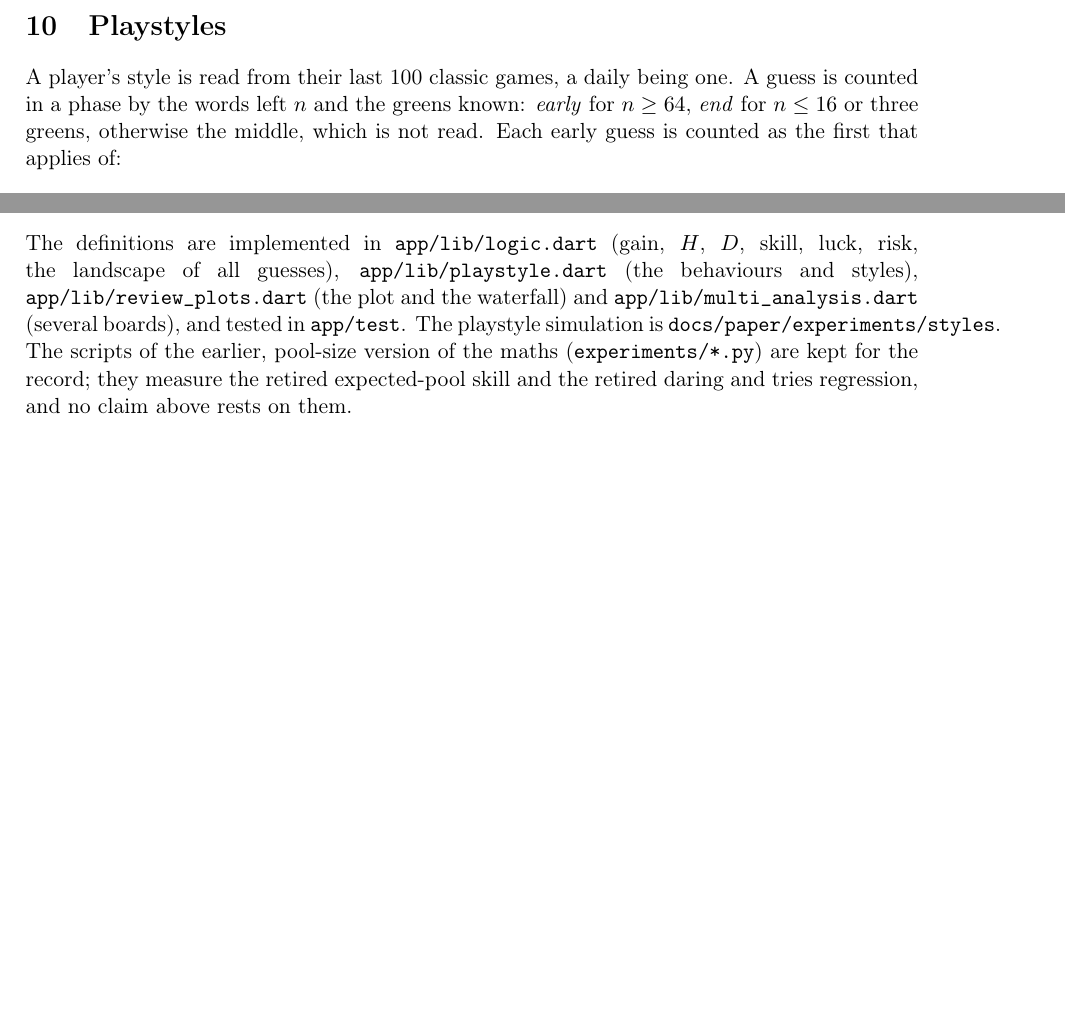
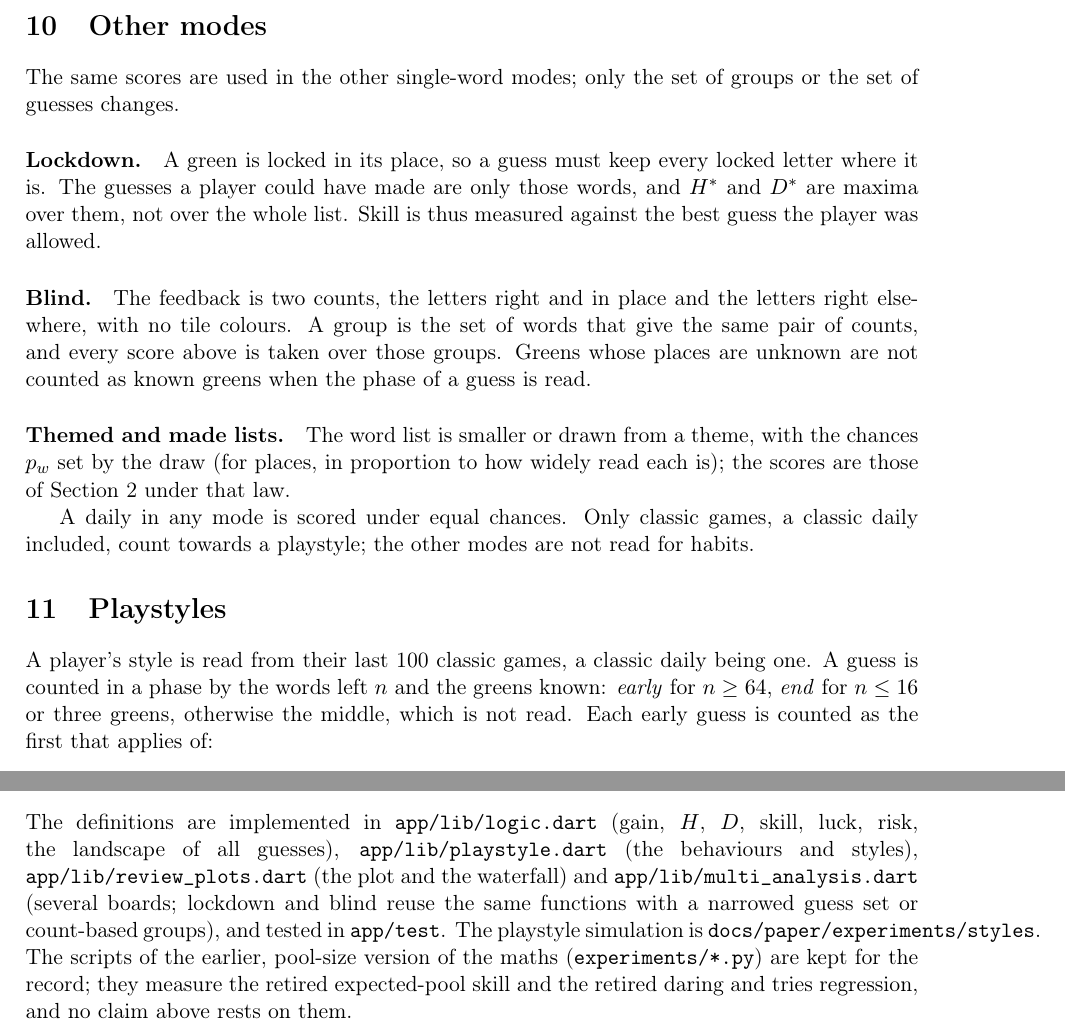
Before and after one commit to aaronified/lexodle, a LaTeX paper (docs/paper/main.tex): two parts of pages 5 and 6 of 7, joined at a grey line, cut at the place of the change, the shorter picture padded with empty space. Compiled offline with pdfLaTeX.

Commit message:
Paper: lockdown and blind scoring, classic-only playstyles; rebuild both PDFs with tectonic
Co-Authored-By: Claude Sonnet 5.5 <noreply@anthropic.com>

```diff
--- a/docs/paper/main.tex
+++ b/docs/paper/main.tex
@@ -256,9 +256,31 @@ rewarded. Bits add over boards: the gain of a step is the sum of its gains. In a
 race, a board opened later starts with every earlier guess applied; the review reports
 how many words were left then (its head start).
 
+\section{Other modes}\label{sec:modes}
+
+The same scores are used in the other single-word modes; only the set of groups or the
+set of guesses changes.
+
+\paragraph{Lockdown.} A green is locked in its place, so a guess must keep every locked
+letter where it is. The guesses a player could have made are only those words, and
+$H^*$ and $D^*$ are maxima over them, not over the whole list. Skill is thus measured
+against the best guess the player was allowed.
+
+\paragraph{Blind.} The feedback is two counts, the letters right and in place and the
+letters right elsewhere, with no tile colours. A group is the set of words that give the
+same pair of counts, and every score above is taken over those groups. Greens whose
+places are unknown are not counted as known greens when the phase of a guess is read.
+
+\paragraph{Themed and made lists.} The word list is smaller or drawn from a theme, with
+the chances $p_w$ set by the draw (for places, in proportion to how widely read each is);
+the scores are those of Section~\ref{sec:setting} under that law.
+
+A daily in any mode is scored under equal chances. Only classic games, a classic daily
+included, count towards a playstyle; the other modes are not read for habits.
+
 \section{Playstyles}\label{sec:styles}
 
-A player's style is read from their last 100 classic games, a daily being one. A guess
+A player's style is read from their last 100 classic games, a classic daily being one. A guess
 is counted in a phase by the words left $n$ and the greens known: \emph{early} for
 $n\ge64$, \emph{end} for $n\le16$ or three greens, otherwise the middle, which is not
 read. Each early guess is counted as the first that applies of:
@@ -342,7 +364,7 @@ the bound $\log_2 m$?
 The definitions are implemented in \texttt{app/lib/logic.dart} (gain, $H$, $D$, skill,
 luck, risk, the landscape of all guesses), \texttt{app/lib/playstyle.dart} (the
 behaviours and styles), \texttt{app/lib/review\_plots.dart} (the plot and the waterfall)
-and \texttt{app/lib/multi\_analysis.dart} (several boards), and tested in
+and \texttt{app/lib/multi\_analysis.dart} (several boards; lockdown and blind reuse the same functions with a narrowed guess set or count-based groups), and tested in
 \texttt{app/test}. The playstyle simulation is
 \texttt{docs/paper/experiments/styles}. The scripts of the earlier,
 pool-size version of the maths (\texttt{experiments/*.py}) are kept for the record;
```
Also changed, not shown: docs/paper/plain.tex (+8 -1 lines), docs/paper/README.md, docs/paper/main.pdf, docs/paper/plain.pdf.
